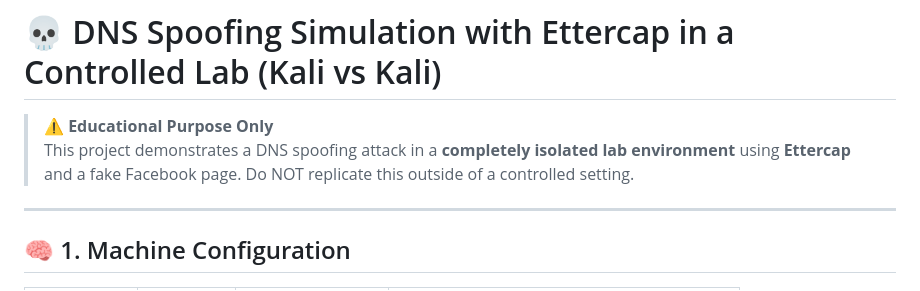
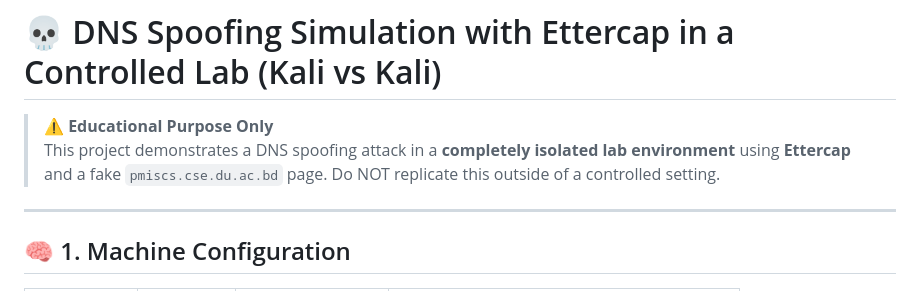
Before and after one commit to rohithaider/DNS-SPOOFING, a Markdown page: README.md, the part around the change. Rendered like a GitHub page.

````diff
--- a/README.md
+++ b/README.md
@@ -1,7 +1,7 @@
 # 💀 DNS Spoofing Simulation with Ettercap in a Controlled Lab (Kali vs Kali)
 
 > **⚠️ Educational Purpose Only**
-> This project demonstrates a DNS spoofing attack in a **completely isolated lab environment** using **Ettercap** and a fake Facebook page. Do NOT replicate this outside of a controlled setting.
+> This project demonstrates a DNS spoofing attack in a **completely isolated lab environment** using **Ettercap** and a fake ```pmiscs.cse.du.ac.bd``` page. Do NOT replicate this outside of a controlled setting.
 
 ---
 
````
